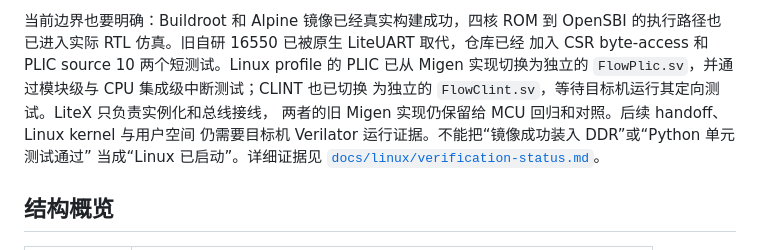
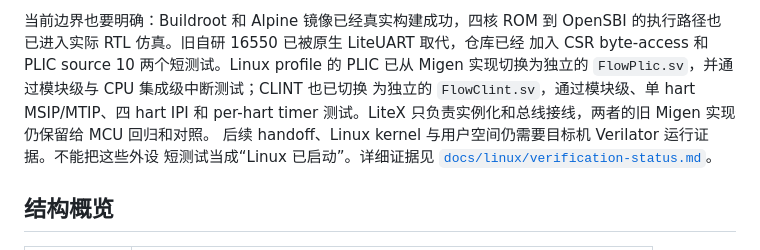
Before and after one commit to RanxiChen/flow, a Markdown page: README.md, the part around the change. Drawn GitHub-style.

Commit message:
docs: record verified PLIC and CLINT paths

```diff
--- a/README.md
+++ b/README.md
@@ -32,10 +32,10 @@ LiteX/LiteDRAM 管理的 256 MiB DDR3 仿真内存。
 的执行路径也已进入实际 RTL 仿真。旧自研 16550 已被原生 LiteUART 取代，仓库已经
 加入 CSR byte-access 和 PLIC source 10 两个短测试。Linux profile 的 PLIC 已从 Migen
 实现切换为独立的 `FlowPlic.sv`，并通过模块级与 CPU 集成级中断测试；CLINT 也已切换
-为独立的 `FlowClint.sv`，等待目标机运行其定向测试。LiteX 只负责实例化和总线接线，
-两者的旧 Migen 实现仍保留给 MCU 回归和对照。后续 handoff、Linux kernel 与用户空间
-仍需要目标机 Verilator 运行证据。不能把“镜像成功装入 DDR”或“Python 单元测试通过”
-当成“Linux 已启动”。详细证据见
+为独立的 `FlowClint.sv`，通过模块级、单 hart MSIP/MTIP、四 hart IPI 和 per-hart timer
+测试。LiteX 只负责实例化和总线接线，两者的旧 Migen 实现仍保留给 MCU 回归和对照。
+后续 handoff、Linux kernel 与用户空间仍需要目标机 Verilator 运行证据。不能把这些外设
+短测试当成“Linux 已启动”。详细证据见
 [`docs/linux/verification-status.md`](docs/linux/verification-status.md)。
 
 ## 结构概览
```
Also changed, not shown: docs/linux/hardware-platform.md (+8 -0 lines), docs/linux/verification-status.md (+29 -9 lines).
